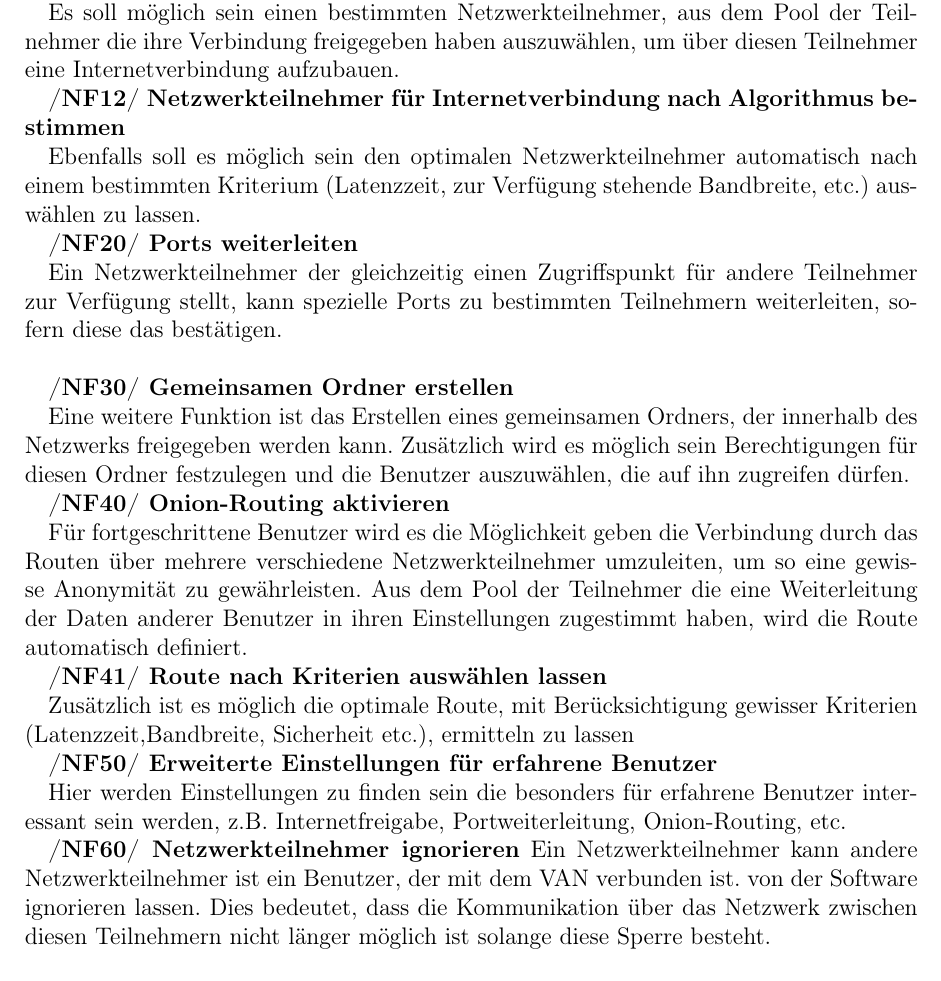
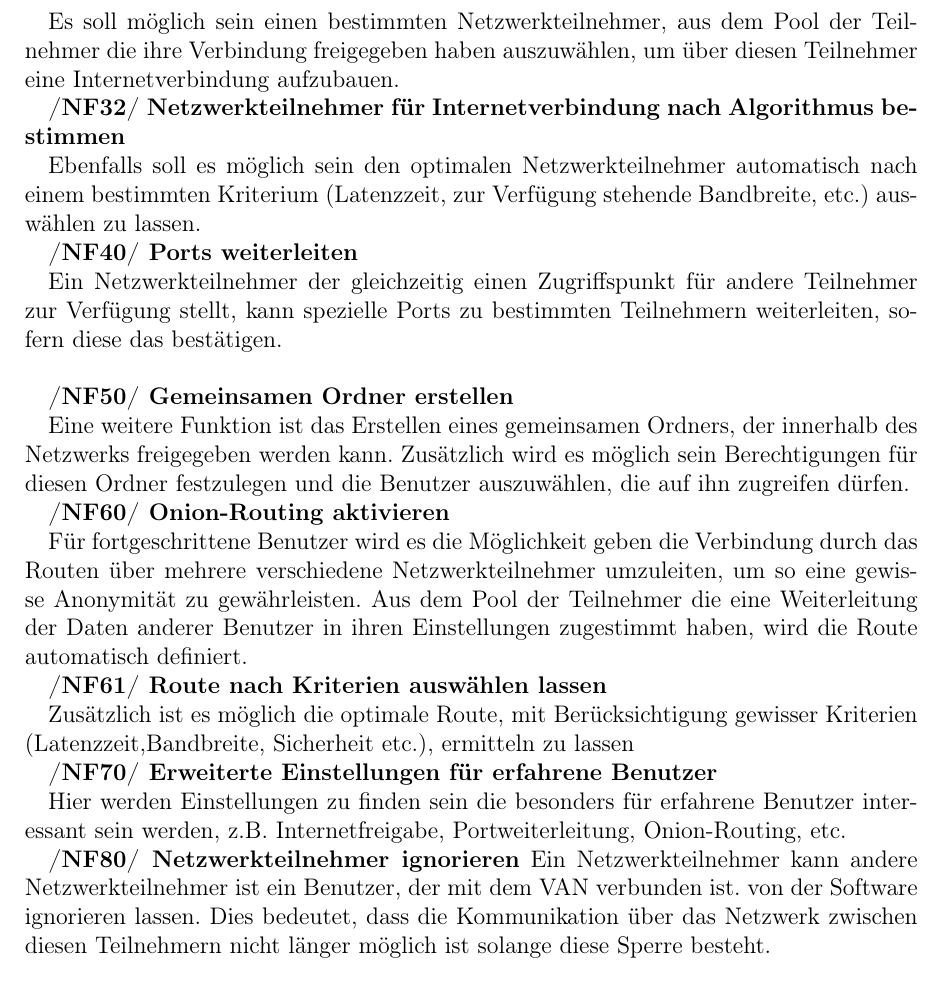
Before and after one commit to traxl/LYS_Docs, a LaTeX document (Machbarkeit/LaTeX/Machbarkeitsstudie.tex): part of page 11 of 16, cut so that both start at the same text. Compiled offline with pdfLaTeX.

Commit message:
Ziele und Funktionen in Machbarkeit und Pflichtenheft, entsprechend des neuen Plans angepasst

```diff
--- a/Machbarkeit/LaTeX/Machbarkeitsstudie.tex
+++ b/Machbarkeit/LaTeX/Machbarkeitsstudie.tex
@@ -148,31 +148,31 @@ Es existieren auf dem Markt zwar bereits ziemlich solide und ausgereifte Softwar
 
 	Es soll möglich sein einen bestimmten Netzwerkteilnehmer, aus dem Pool der Teilnehmer die ihre Verbindung freigegeben haben auszuwählen, um über diesen Teilnehmer eine Internetverbindung aufzubauen.
 
-	\textbf {/NF12/ Netzwerkteilnehmer für Internetverbindung nach Algorithmus bestimmen}
+	\textbf {/NF32/ Netzwerkteilnehmer für Internetverbindung nach Algorithmus bestimmen}
 
 	Ebenfalls soll es möglich sein den optimalen Netzwerkteilnehmer automatisch nach einem bestimmten Kriterium (Latenzzeit, zur Verfügung stehende Bandbreite, etc.) auswählen zu lassen.
 
-	\textbf {/NF20/ Ports weiterleiten}
+	\textbf {/NF40/ Ports weiterleiten}
 
 	Ein Netzwerkteilnehmer der gleichzeitig einen Zugriffspunkt für andere Teilnehmer zur Verfügung stellt, kann spezielle Ports zu bestimmten Teilnehmern weiterleiten, sofern diese das bestätigen.\\
 
-	\textbf {/NF30/ Gemeinsamen Ordner erstellen}
+	\textbf {/NF50/ Gemeinsamen Ordner erstellen}
 
 	Eine weitere Funktion ist das Erstellen eines gemeinsamen Ordners, der innerhalb des Netzwerks freigegeben werden kann. Zusätzlich wird es möglich sein Berechtigungen für diesen Ordner festzulegen und die Benutzer auszuwählen, die auf ihn zugreifen dürfen.
 
-	\textbf {/NF40/ Onion-Routing aktivieren}
+	\textbf {/NF60/ Onion-Routing aktivieren}
 
 	Für fortgeschrittene Benutzer wird es die Möglichkeit geben die Verbindung durch das Routen über mehrere verschiedene Netzwerkteilnehmer umzuleiten, um so eine gewisse Anonymität zu gewährleisten. Aus dem Pool der Teilnehmer die eine Weiterleitung der Daten anderer Benutzer in ihren Einstellungen zugestimmt haben, wird die Route automatisch definiert.
 
-	\textbf {/NF41/ Route nach Kriterien auswählen lassen}
+	\textbf {/NF61/ Route nach Kriterien auswählen lassen}
 
 	Zusätzlich ist es möglich die optimale Route, mit Berücksichtigung gewisser Kriterien (Latenzzeit,Bandbreite, Sicherheit etc.), ermitteln zu lassen
 
-	\textbf {/NF50/ Erweiterte Einstellungen für erfahrene Benutzer}
+	\textbf {/NF70/ Erweiterte Einstellungen für erfahrene Benutzer}
 
 	Hier werden Einstellungen zu finden sein die besonders für erfahrene Benutzer interessant sein werden, z.B. Internetfreigabe, Portweiterleitung, Onion-Routing, etc.
 
-	\textbf {/NF60/ Netzwerkteilnehmer ignorieren}
+	\textbf {/NF80/ Netzwerkteilnehmer ignorieren}
 	Ein Netzwerkteilnehmer kann andere Netzwerkteilnehmer ist ein Benutzer, der mit dem VAN verbunden ist. von der Software ignorieren lassen. Dies bedeutet, dass die Kommunikation über das Netzwerk zwischen diesen Teilnehmern nicht länger möglich ist solange diese Sperre besteht.
 
 	\section{Festlegen der Hauptdaten}
```
Also changed, not shown: Pflichtenheft/LaTeX/Pflichtenheft.tex (+3 -2 lines), Machbarkeit/LaTeX/Machbarkeitsstudie.tex (22 more changed lines).
